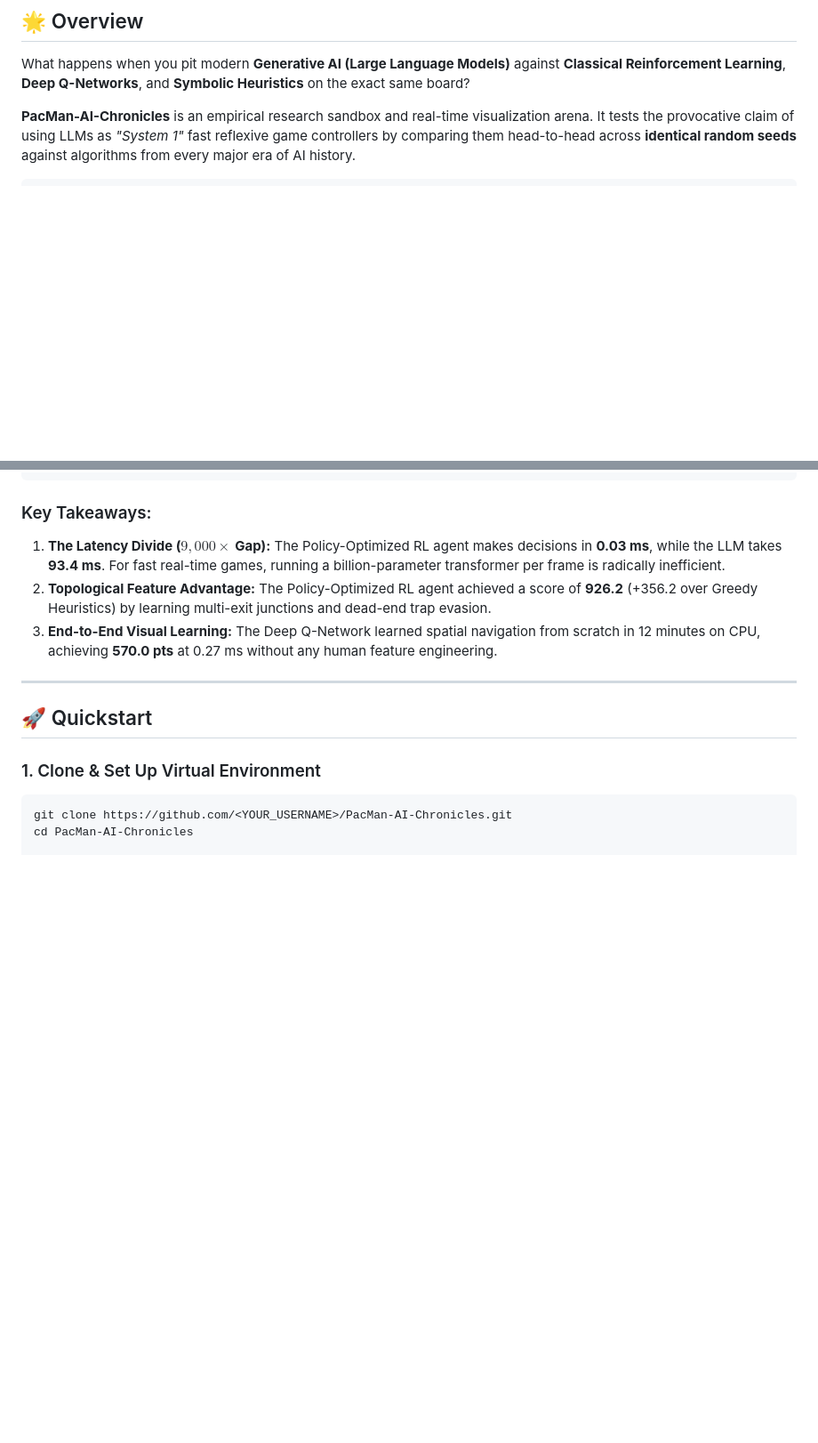
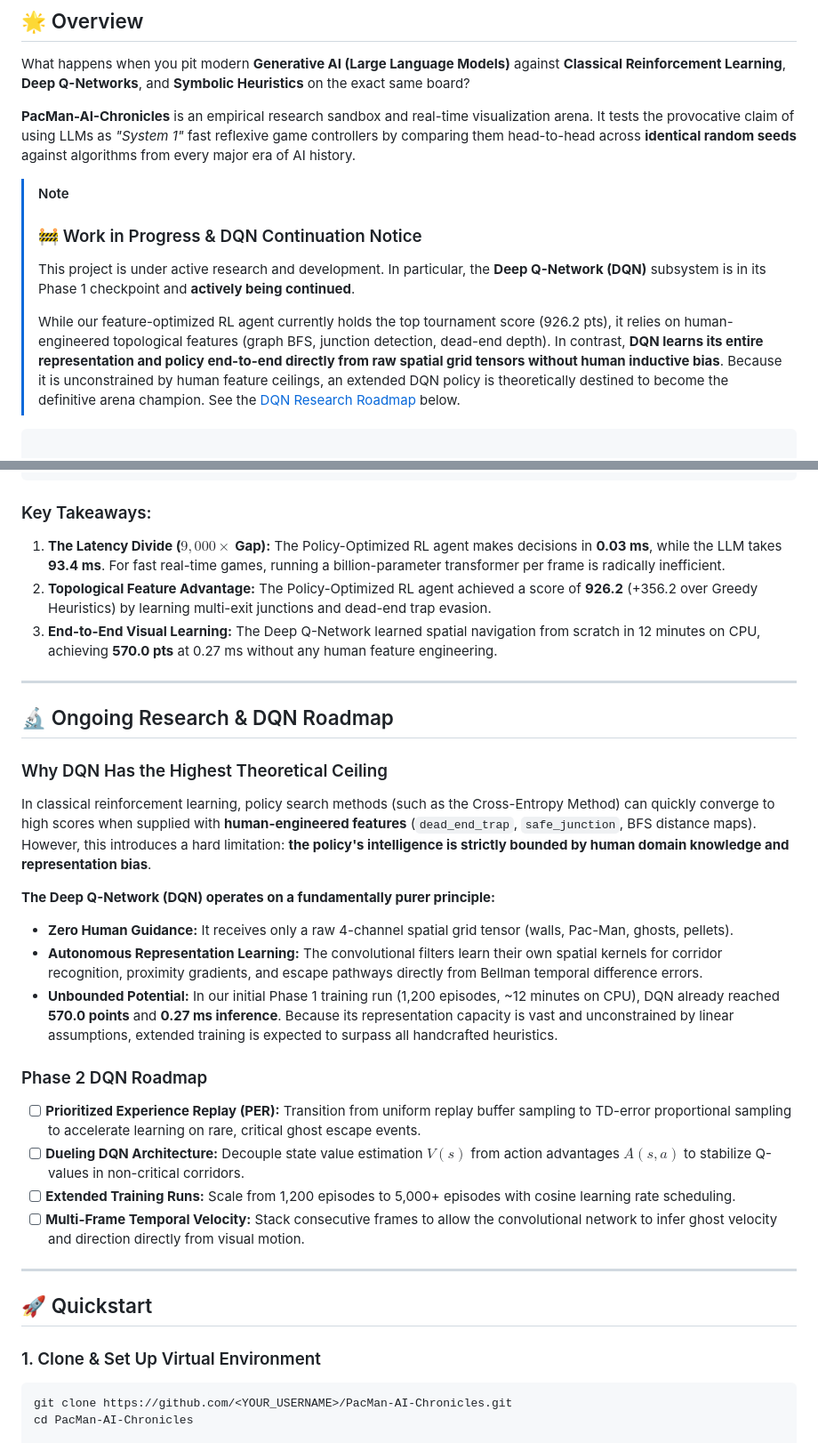
Before and after one commit to weidu-tpvision/PacMan-AI-Chronicles, a Markdown page: README.md, 2 parts joined by grey strips. Shown at 89% size. GitHub-like rendering; blank space fills up the shorter version.

Commit message:
docs: add WIP status and DQN research roadmap

````diff
--- a/README.md
+++ b/README.md
@@ -14,7 +14,14 @@ What happens when you pit modern **Generative AI (Large Language Models)** again
 
 **PacMan-AI-Chronicles** is an empirical research sandbox and real-time visualization arena. It tests the provocative claim of using LLMs as *"System 1"* fast reflexive game controllers by comparing them head-to-head across **identical random seeds** against algorithms from every major era of AI history.
 
+> [!NOTE]
+> ### 🚧 Work in Progress & DQN Continuation Notice
+> This project is under active research and development. In particular, the **Deep Q-Network (DQN)** subsystem is in its Phase 1 checkpoint and **actively being continued**.
+>
+> While our feature-optimized RL agent currently holds the top tournament score (926.2 pts), it relies on human-engineered topological features (graph BFS, junction detection, dead-end depth). In contrast, **DQN learns its entire representation and policy end-to-end directly from raw spatial grid tensors without human inductive bias**. Because it is unconstrained by human feature ceilings, an extended DQN policy is theoretically destined to become the definitive arena champion. See the [DQN Research Roadmap](#-ongoing-research--dqn-roadmap) below.
+
 ```text
+
  1980s - 1990s        1990s - 2000s          2000s - 2010s               2013 - 2015                2024 - 2026
 ┌──────────────┐     ┌──────────────┐     ┌───────────────────┐     ┌─────────────────────┐     ┌─────────────────┐
 │ Expert Rules │ ──> │ Classical RL │ ──> │ Policy Optim (ES) │ ──> │    Deep RL (DQN)    │ ──> │   System 1 LLM  │
@@ -62,6 +69,25 @@ All agents competed on the identical 19×21 maze layout across 1,000 determinist
 3. **End-to-End Visual Learning:** The Deep Q-Network learned spatial navigation from scratch in 12 minutes on CPU, achieving **570.0 pts** at 0.27 ms without any human feature engineering.
 
 ---
+
+## 🔬 Ongoing Research & DQN Roadmap
+
+### Why DQN Has the Highest Theoretical Ceiling
+In classical reinforcement learning, policy search methods (such as the Cross-Entropy Method) can quickly converge to high scores when supplied with **human-engineered features** (`dead_end_trap`, `safe_junction`, BFS distance maps). However, this introduces a hard limitation: **the policy's intelligence is strictly bounded by human domain knowledge and representation bias**.
+
+**The Deep Q-Network (DQN) operates on a fundamentally purer principle:**
+- **Zero Human Guidance:** It receives only a raw 4-channel spatial grid tensor (walls, Pac-Man, ghosts, pellets).
+- **Autonomous Representation Learning:** The convolutional filters learn their own spatial kernels for corridor recognition, proximity gradients, and escape pathways directly from Bellman temporal difference errors.
+- **Unbounded Potential:** In our initial Phase 1 training run (1,200 episodes, ~12 minutes on CPU), DQN already reached **570.0 points** and **0.27 ms inference**. Because its representation capacity is vast and unconstrained by linear assumptions, extended training is expected to surpass all handcrafted heuristics.
+
+### Phase 2 DQN Roadmap
+- [ ] **Prioritized Experience Replay (PER):** Transition from uniform replay buffer sampling to TD-error proportional sampling to accelerate learning on rare, critical ghost escape events.
+- [ ] **Dueling DQN Architecture:** Decouple state value estimation $V(s)$ from action advantages $A(s, a)$ to stabilize Q-values in non-critical corridors.
+- [ ] **Extended Training Runs:** Scale from 1,200 episodes to 5,000+ episodes with cosine learning rate scheduling.
+- [ ] **Multi-Frame Temporal Velocity:** Stack consecutive frames to allow the convolutional network to infer ghost velocity and direction directly from visual motion.
+
+---
+
 
 ## 🚀 Quickstart
 
````
